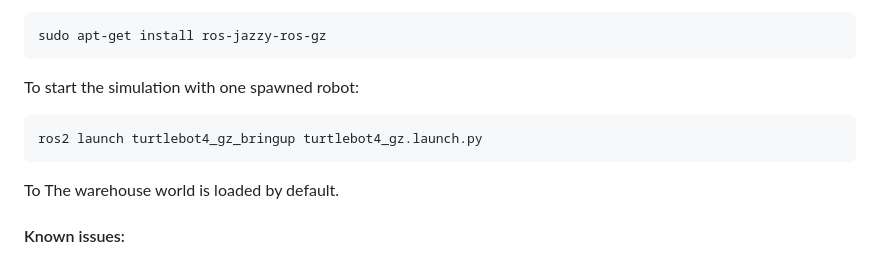
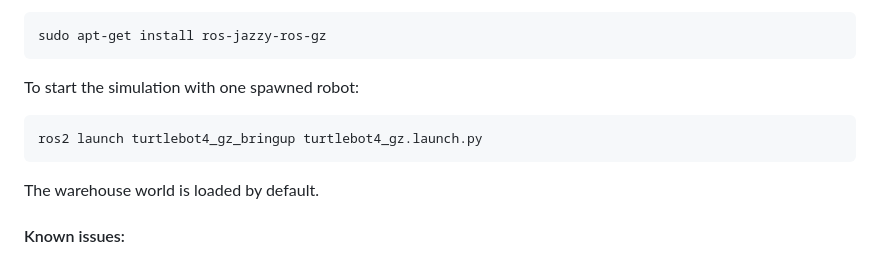
Before and after one commit to suet-lee/turtlebot4-hsi-study, a Markdown page: README.md, the part around the change. Rendered like a GitHub page.

````diff
--- a/README.md
+++ b/README.md
@@ -111,7 +111,6 @@ To start the simulation with one spawned robot:
 ```
 ros2 launch turtlebot4_gz_bringup turtlebot4_gz.launch.py
 ```
-To
 The warehouse world is loaded by default.
 
 #### Known issues:
````
